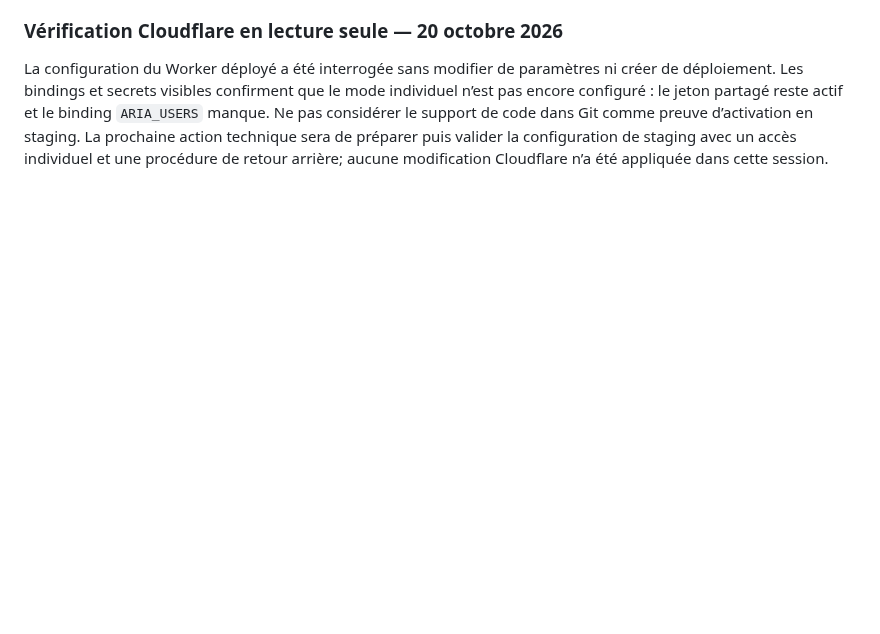
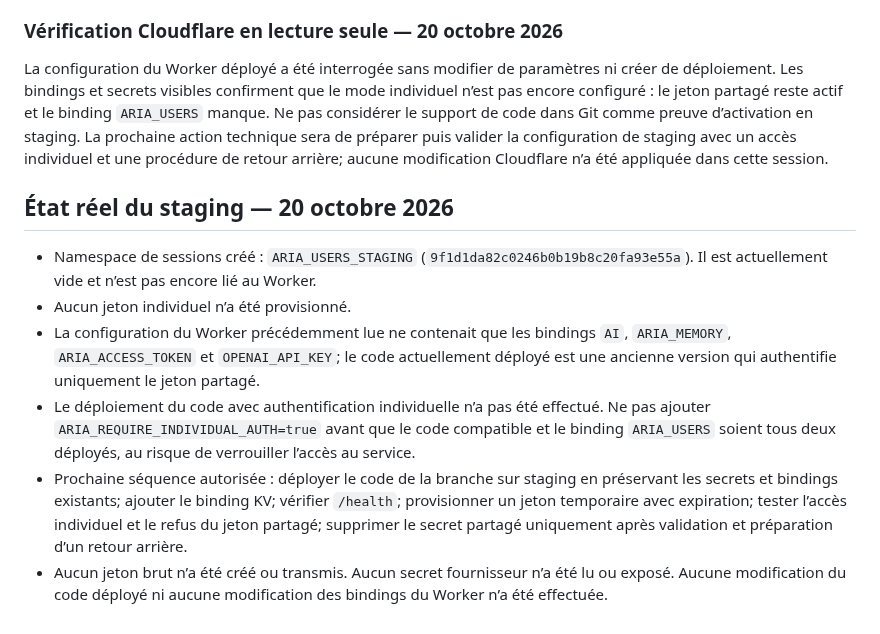
Before and after one commit to Neros31415/-aria-web, a Markdown page: docs/ARIA_AUDIT_2026-10-20.md, the part around the change. Drawn GitHub-style; blank space fills up the shorter version.

Commit message:
docs: document staging auth migration blocker

```diff
--- a/docs/ARIA_AUDIT_2026-10-20.md
+++ b/docs/ARIA_AUDIT_2026-10-20.md
@@ -118,3 +118,12 @@ Correctif appliqué dans `cloudflare/aria-brain-staging.mjs` :
 ### Vérification Cloudflare en lecture seule — 20 octobre 2026
 
 La configuration du Worker déployé a été interrogée sans modifier de paramètres ni créer de déploiement. Les bindings et secrets visibles confirment que le mode individuel n’est pas encore configuré : le jeton partagé reste actif et le binding `ARIA_USERS` manque. Ne pas considérer le support de code dans Git comme preuve d’activation en staging. La prochaine action technique sera de préparer puis valider la configuration de staging avec un accès individuel et une procédure de retour arrière; aucune modification Cloudflare n’a été appliquée dans cette session.
+
+## État réel du staging — 20 octobre 2026
+
+- Namespace de sessions créé : `ARIA_USERS_STAGING` (`9f1d1da82c0246b0b19b8c20fa93e55a`). Il est actuellement vide et n’est pas encore lié au Worker.
+- Aucun jeton individuel n’a été provisionné.
+- La configuration du Worker précédemment lue ne contenait que les bindings `AI`, `ARIA_MEMORY`, `ARIA_ACCESS_TOKEN` et `OPENAI_API_KEY`; le code actuellement déployé est une ancienne version qui authentifie uniquement le jeton partagé.
+- Le déploiement du code avec authentification individuelle n’a pas été effectué. Ne pas ajouter `ARIA_REQUIRE_INDIVIDUAL_AUTH=true` avant que le code compatible et le binding `ARIA_USERS` soient tous deux déployés, au risque de verrouiller l’accès au service.
+- Prochaine séquence autorisée : déployer le code de la branche sur staging en préservant les secrets et bindings existants; ajouter le binding KV; vérifier `/health`; provisionner un jeton temporaire avec expiration; tester l’accès individuel et le refus du jeton partagé; supprimer le secret partagé uniquement après validation et préparation d’un retour arrière.
+- Aucun jeton brut n’a été créé ou transmis. Aucun secret fournisseur n’a été lu ou exposé. Aucune modification du code déployé ni aucune modification des bindings du Worker n’a été effectuée.
```
